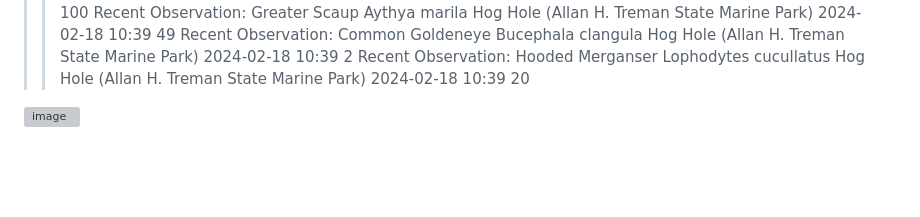
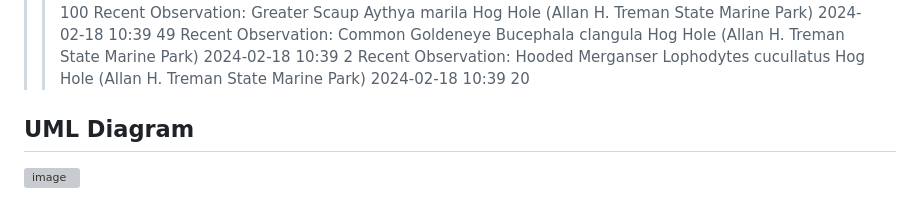
Before and after one commit to GageBrady92/CS361, a Markdown page: MicroReadme.md, the part around the change. GitHub-like rendering; blank space fills up the shorter version; grey boxes are pictures that could not be loaded.

```diff
--- a/MicroReadme.md
+++ b/MicroReadme.md
@@ -37,6 +37,6 @@ Testing get_recent_observations function...
   >> Recent Observation: Common Goldeneye Bucephala clangula Hog Hole (Allan H. Treman State Marine Park) 2024-02-18 10:39 2
   >> Recent Observation: Hooded Merganser Lophodytes cucullatus Hog Hole (Allan H. Treman State Marine Park) 2024-02-18 10:39 20
 
-
+## UML Diagram
 
 ![image](https://github.com/GageBrady92/CS361/assets/114173520/c3b12148-3ceb-4f5c-a11d-084b4baa02ce)
```
